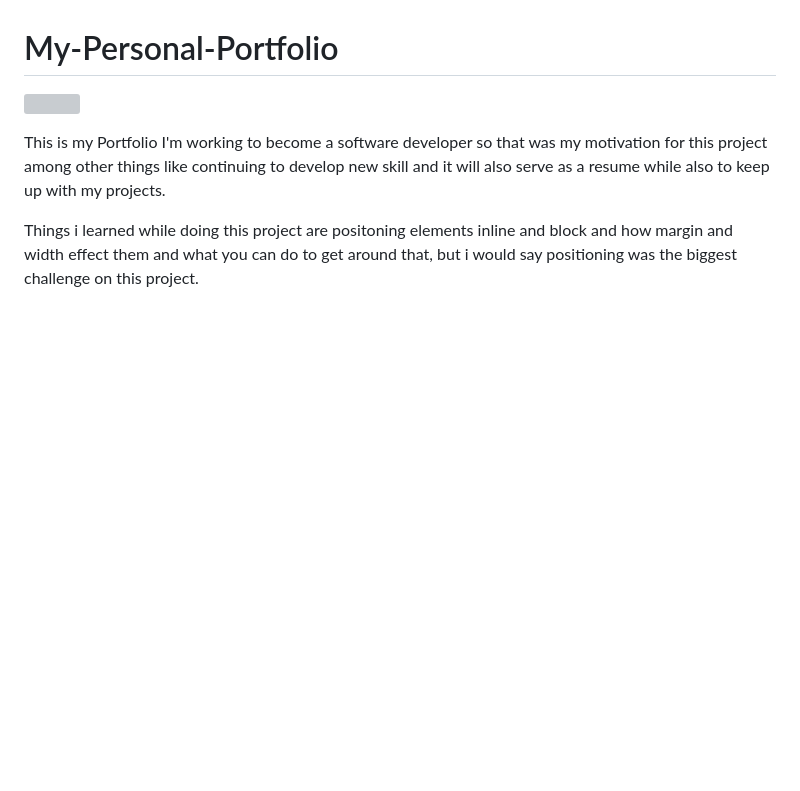
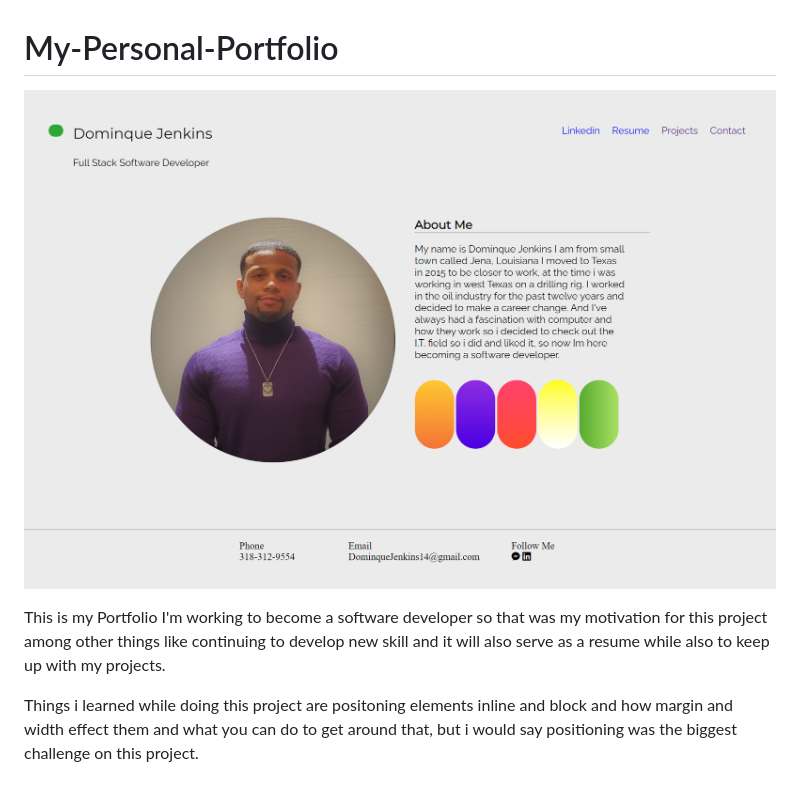
Before and after one commit to Djenkins88/My-Personal-Portfolio, a Markdown page: README.md, the part around the change. Drawn GitHub-style; pictures changed too: images/img5.png (added); blank space fills up the shorter version; grey boxes are pictures that could not be loaded.

```diff
--- a/README.md
+++ b/README.md
@@ -1,5 +1,5 @@
 # My-Personal-Portfolio
-![](images/img3.png)
+![](images/img5.png)
 
 This is my Portfolio I'm working to become a software developer so that was my motivation for this project among other things like continuing to develop new skill and it will also serve as a resume while also to keep up with my projects.
 
```
Also changed, not shown: 4 other files.
